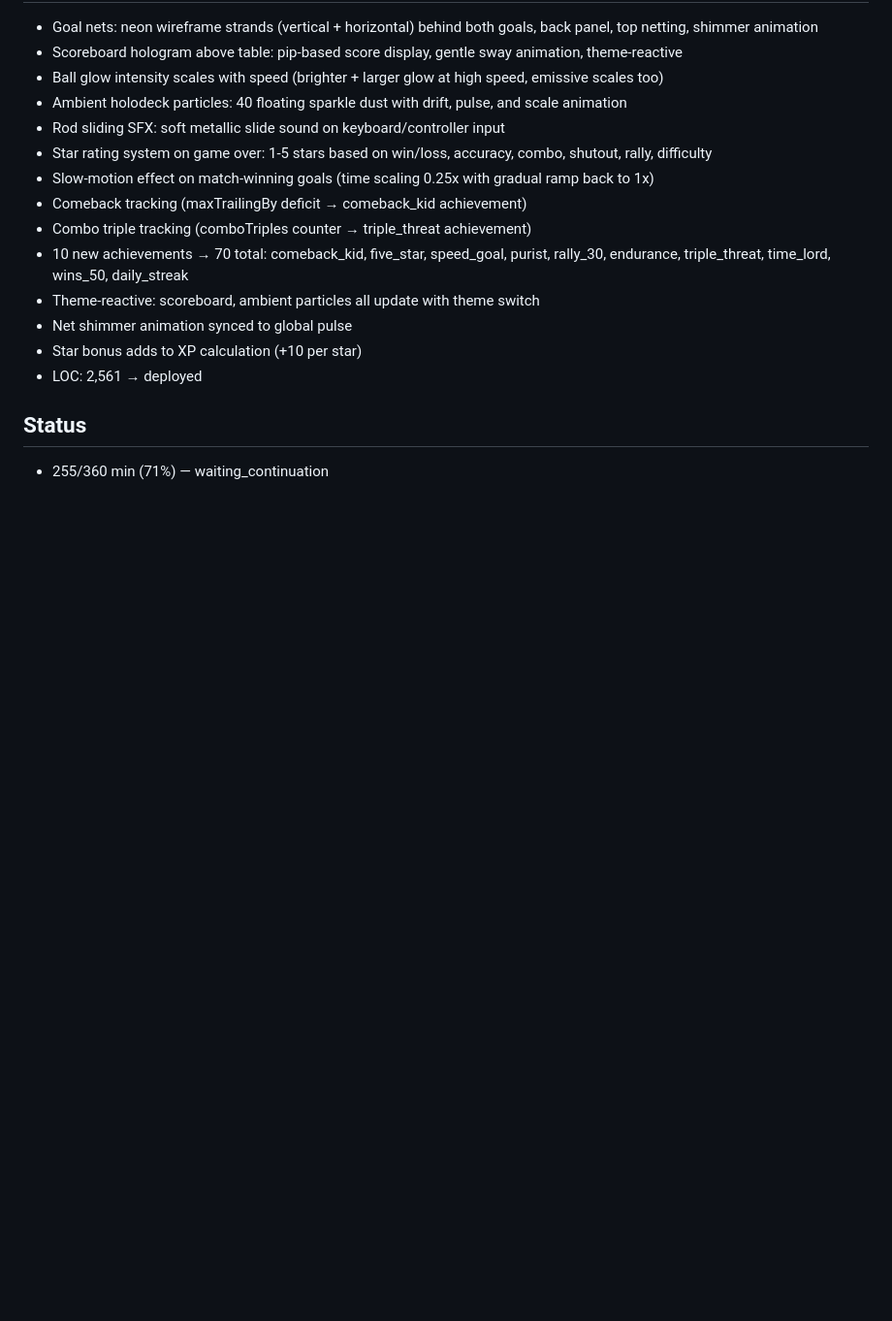
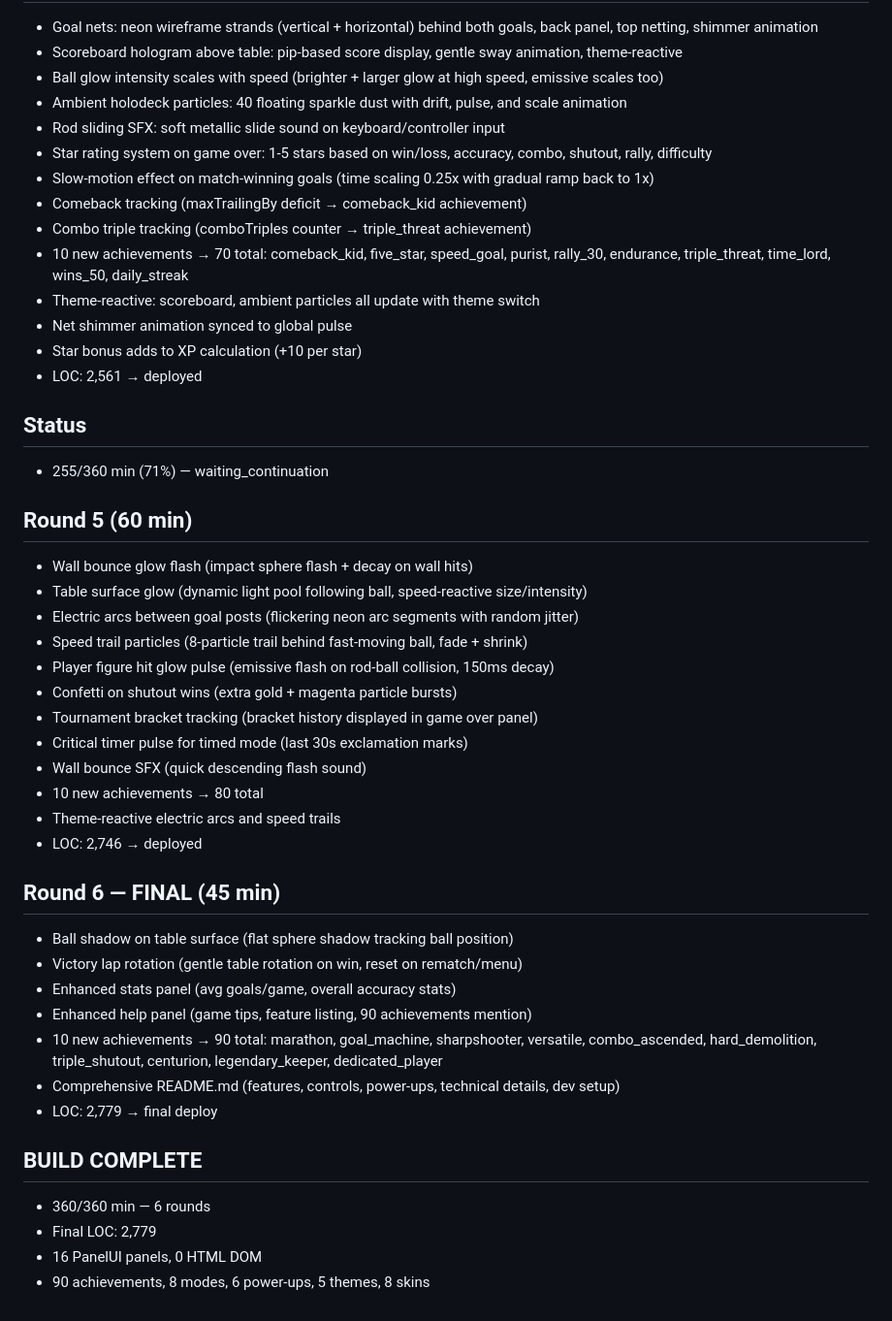
Before and after one commit to ellyz2426/neon-foosball, a Markdown page: .agent/journal/2026-07-06-build-session.md, the part around the change. Shown at 97% size. Drawn GitHub-style; blank space fills up the shorter version.

Commit message:
Final journal: build complete, 360 min, 6 rounds

```diff
--- a/.agent/journal/2026-07-06-build-session.md
+++ b/.agent/journal/2026-07-06-build-session.md
@@ -77,3 +77,32 @@
 
 ## Status
 - 255/360 min (71%) — waiting_continuation
+
+## Round 5 (60 min)
+- Wall bounce glow flash (impact sphere flash + decay on wall hits)
+- Table surface glow (dynamic light pool following ball, speed-reactive size/intensity)
+- Electric arcs between goal posts (flickering neon arc segments with random jitter)
+- Speed trail particles (8-particle trail behind fast-moving ball, fade + shrink)
+- Player figure hit glow pulse (emissive flash on rod-ball collision, 150ms decay)
+- Confetti on shutout wins (extra gold + magenta particle bursts)
+- Tournament bracket tracking (bracket history displayed in game over panel)
+- Critical timer pulse for timed mode (last 30s exclamation marks)
+- Wall bounce SFX (quick descending flash sound)
+- 10 new achievements → 80 total
+- Theme-reactive electric arcs and speed trails
+- LOC: 2,746 → deployed
+
+## Round 6 — FINAL (45 min)
+- Ball shadow on table surface (flat sphere shadow tracking ball position)
+- Victory lap rotation (gentle table rotation on win, reset on rematch/menu)
+- Enhanced stats panel (avg goals/game, overall accuracy stats)
+- Enhanced help panel (game tips, feature listing, 90 achievements mention)
+- 10 new achievements → 90 total: marathon, goal_machine, sharpshooter, versatile, combo_ascended, hard_demolition, triple_shutout, centurion, legendary_keeper, dedicated_player
+- Comprehensive README.md (features, controls, power-ups, technical details, dev setup)
+- LOC: 2,779 → final deploy
+
+## BUILD COMPLETE
+- 360/360 min — 6 rounds
+- Final LOC: 2,779
+- 16 PanelUI panels, 0 HTML DOM
+- 90 achievements, 8 modes, 6 power-ups, 5 themes, 8 skins
```
